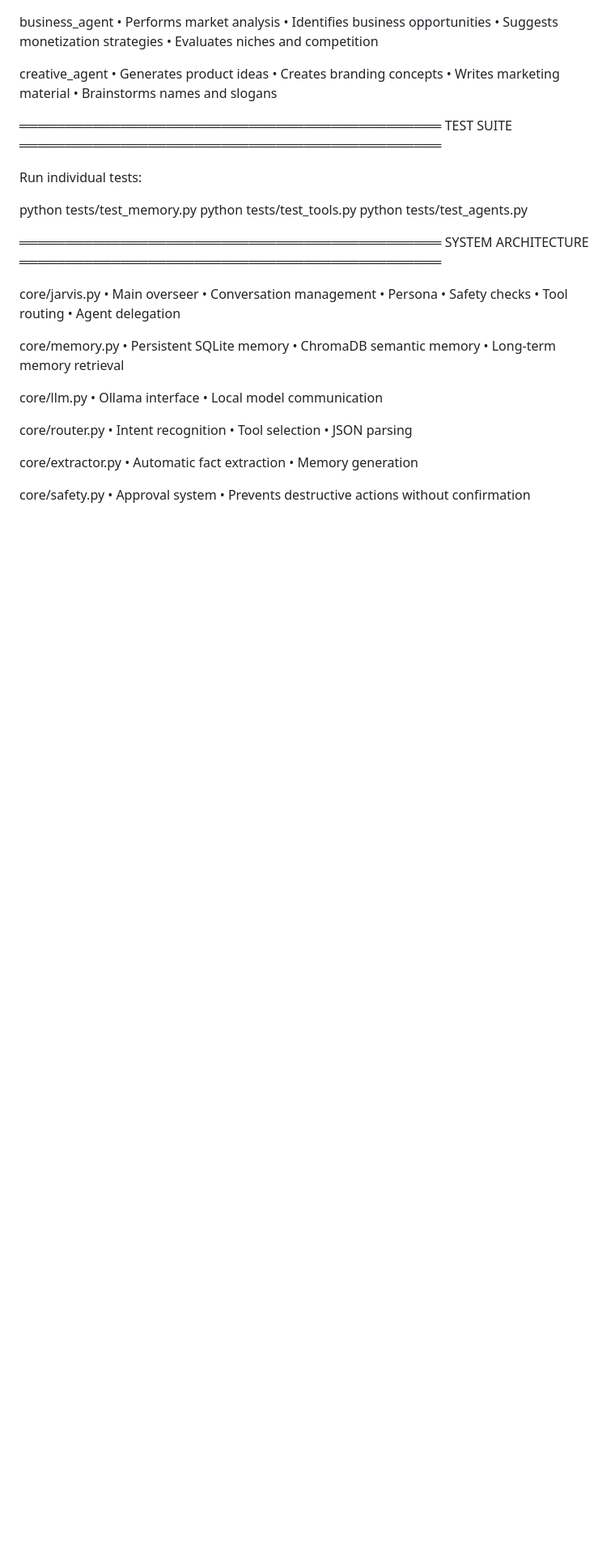
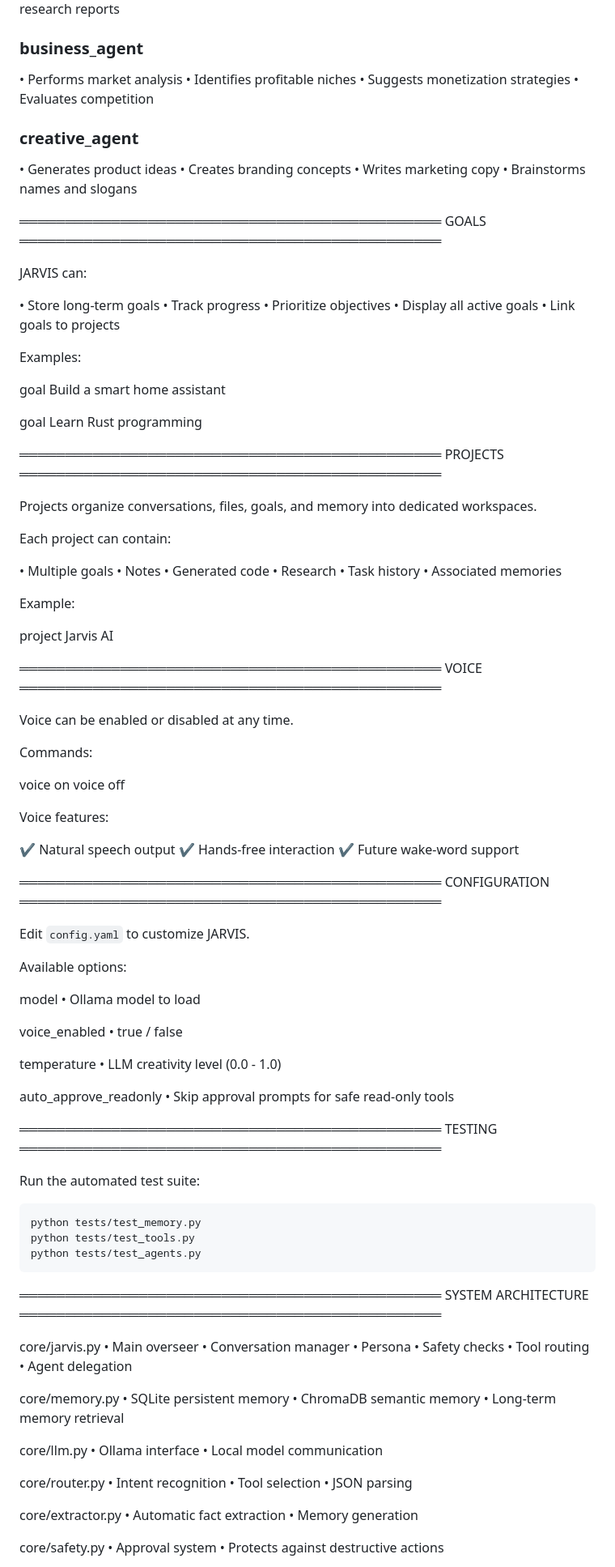
Before and after one commit to blitzed699/Jarvis, a Markdown page: README.md, the part around one of its changes. Shown at 81% size. GitHub-like rendering; blank space fills up the shorter version.

````diff
--- a/README.md
+++ b/README.md
@@ -86,27 +86,103 @@ research_agent
 • Compares technologies
 • Produces research reports
 
-business_agent
+### business_agent
 • Performs market analysis
-• Identifies business opportunities
+• Identifies profitable niches
 • Suggests monetization strategies
-• Evaluates niches and competition
+• Evaluates competition
 
-creative_agent
+### creative_agent
 • Generates product ideas
 • Creates branding concepts
-• Writes marketing material
+• Writes marketing copy
 • Brainstorms names and slogans
 
 ══════════════════════════════════════════════
-TEST SUITE
+GOALS
 ══════════════════════════════════════════════
 
-Run individual tests:
+JARVIS can:
 
+• Store long-term goals
+• Track progress
+• Prioritize objectives
+• Display all active goals
+• Link goals to projects
+
+Examples:
+
+goal Build a smart home assistant
+
+goal Learn Rust programming
+
+══════════════════════════════════════════════
+PROJECTS
+══════════════════════════════════════════════
+
+Projects organize conversations, files, goals, and memory into dedicated workspaces.
+
+Each project can contain:
+
+• Multiple goals
+• Notes
+• Generated code
+• Research
+• Task history
+• Associated memories
+
+Example:
+
+project Jarvis AI
+
+══════════════════════════════════════════════
+VOICE
+══════════════════════════════════════════════
+
+Voice can be enabled or disabled at any time.
+
+Commands:
+
+voice on
+voice off
+
+Voice features:
+
+✔ Natural speech output
+✔ Hands-free interaction
+✔ Future wake-word support
+
+══════════════════════════════════════════════
+CONFIGURATION
+══════════════════════════════════════════════
+
+Edit `config.yaml` to customize JARVIS.
+
+Available options:
+
+model
+• Ollama model to load
+
+voice_enabled
+• true / false
+
+temperature
+• LLM creativity level (0.0 - 1.0)
+
+auto_approve_readonly
+• Skip approval prompts for safe read-only tools
+
+══════════════════════════════════════════════
+TESTING
+══════════════════════════════════════════════
+
+Run the automated test suite:
+
+```bash
 python tests/test_memory.py
 python tests/test_tools.py
 python tests/test_agents.py
+```
 
 ══════════════════════════════════════════════
 SYSTEM ARCHITECTURE
@@ -114,14 +190,14 @@ SYSTEM ARCHITECTURE
 
 core/jarvis.py
 • Main overseer
-• Conversation management
+• Conversation manager
 • Persona
 • Safety checks
 • Tool routing
 • Agent delegation
 
 core/memory.py
-• Persistent SQLite memory
+• SQLite persistent memory
 • ChromaDB semantic memory
 • Long-term memory retrieval
 
@@ -140,6 +216,6 @@ core/extractor.py
 
 core/safety.py
 • Approval system
-• Prevents destructive actions without confirmation
+• Protects against destructive actions
 
 core/agent_registry.py
````
Also changed, not shown: other parts of README.md (+58 -54 lines).
